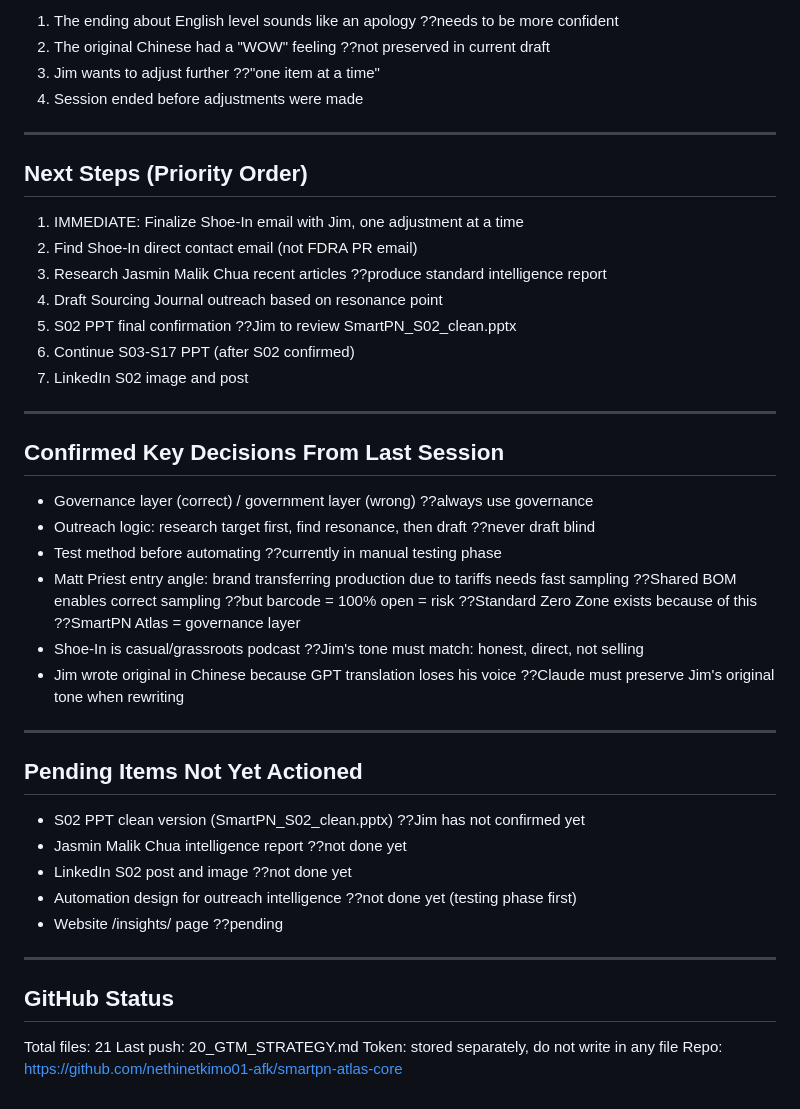
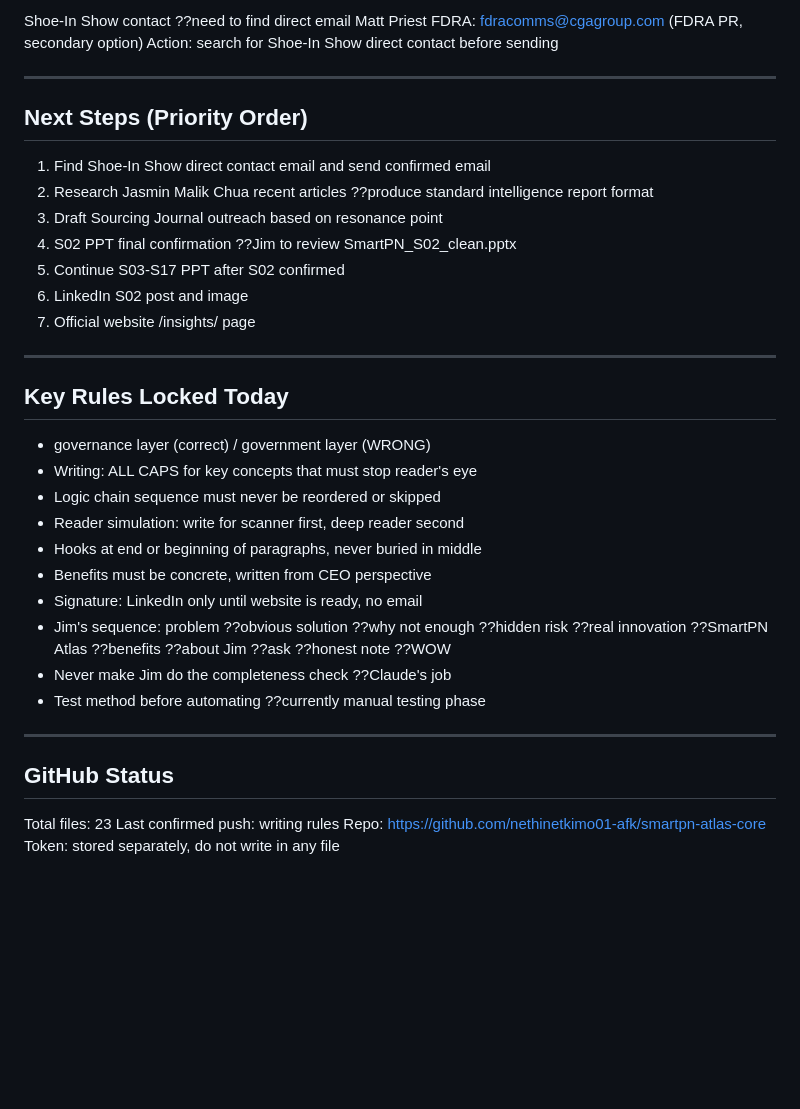
Before and after one commit to nethinetkimo01-afk/smartpn-atlas-core, a Markdown page: 00_HANDOFF/21_CURRENT_STATUS.md, the part around one of its changes. GitHub-like rendering; blank space fills up the shorter version.

Commit message:
update: current status - Shoe-In email confirmed, next steps updated

```diff
--- a/00_HANDOFF/21_CURRENT_STATUS.md
+++ b/00_HANDOFF/21_CURRENT_STATUS.md
@@ -52,50 +82,40 @@ https://smartpn.com.tw
 
-1. The ending about English level sounds like an apology ??needs to be more confident
-2. The original Chinese had a "WOW" feeling ??not preserved in current draft
-3. Jim wants to adjust further ??"one item at a time"
-4. Session ended before adjustments were made
+Shoe-In Show contact ??need to find direct email
+Matt Priest FDRA: fdracomms@cgagroup.com (FDRA PR, secondary option)
+Action: search for Shoe-In Show direct contact before sending
 
 ---
 
 ## Next Steps (Priority Order)
 
-1. IMMEDIATE: Finalize Shoe-In email with Jim, one adjustment at a time
-2. Find Shoe-In direct contact email (not FDRA PR email)
-3. Research Jasmin Malik Chua recent articles ??produce standard intelligence report
-4. Draft Sourcing Journal outreach based on resonance point
-5. S02 PPT final confirmation ??Jim to review SmartPN_S02_clean.pptx
-6. Continue S03-S17 PPT (after S02 confirmed)
-7. LinkedIn S02 image and post
+1. Find Shoe-In Show direct contact email and send confirmed email
+2. Research Jasmin Malik Chua recent articles ??produce standard intelligence report format
+3. Draft Sourcing Journal outreach based on resonance point
+4. S02 PPT final confirmation ??Jim to review SmartPN_S02_clean.pptx
+5. Continue S03-S17 PPT after S02 confirmed
+6. LinkedIn S02 post and image
+7. Official website /insights/ page
 
 ---
 
-## Confirmed Key Decisions From Last Session
+## Key Rules Locked Today
 
-- Governance layer (correct) / government layer (wrong) ??always use governance
-- Outreach logic: research target first, find resonance, then draft ??never draft blind
-- Test method before automating ??currently in manual testing phase
-- Matt Priest entry angle: brand transferring production due to tariffs needs fast sampling
-  ??Shared BOM enables correct sampling ??but barcode = 100% open = risk
-  ??Standard Zero Zone exists because of this ??SmartPN Atlas = governance layer
-- Shoe-In is casual/grassroots podcast ??Jim's tone must match: honest, direct, not selling
-- Jim wrote original in Chinese because GPT translation loses his voice
-  ??Claude must preserve Jim's original tone when rewriting
-
----
-
-## Pending Items Not Yet Actioned
-
-- S02 PPT clean version (SmartPN_S02_clean.pptx) ??Jim has not confirmed yet
-- Jasmin Malik Chua intelligence report ??not done yet
-- LinkedIn S02 post and image ??not done yet
-- Automation design for outreach intelligence ??not done yet (testing phase first)
-- Website /insights/ page ??pending
+- governance layer (correct) / government layer (WRONG)
+- Writing: ALL CAPS for key concepts that must stop reader's eye
+- Logic chain sequence must never be reordered or skipped
+- Reader simulation: write for scanner first, deep reader second
+- Hooks at end or beginning of paragraphs, never buried in middle
+- Benefits must be concrete, written from CEO perspective
+- Signature: LinkedIn only until website is ready, no email
+- Jim's sequence: problem ??obvious solution ??why not enough ??hidden risk ??real innovation ??SmartPN Atlas ??benefits ??about Jim ??ask ??honest note ??WOW
+- Never make Jim do the completeness check ??Claude's job
+- Test method before automating ??currently manual testing phase
 
 ---
 
 ## GitHub Status
 
-Total files: 21
-Last push: 20_GTM_STRATEGY.md
+Total files: 23
+Last confirmed push: writing rules
+Repo: https://github.com/nethinetkimo01-afk/smartpn-atlas-core
 Token: stored separately, do not write in any file
-Repo: https://github.com/nethinetkimo01-afk/smartpn-atlas-core
```
Also changed, not shown: other parts of 00_HANDOFF/21_CURRENT_STATUS.md (+49 -19 lines).
